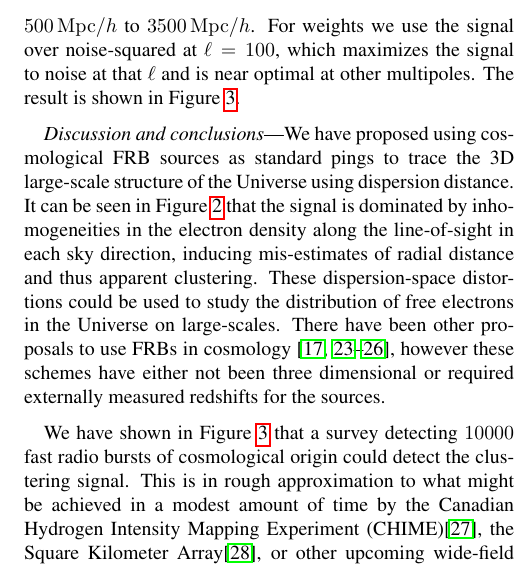
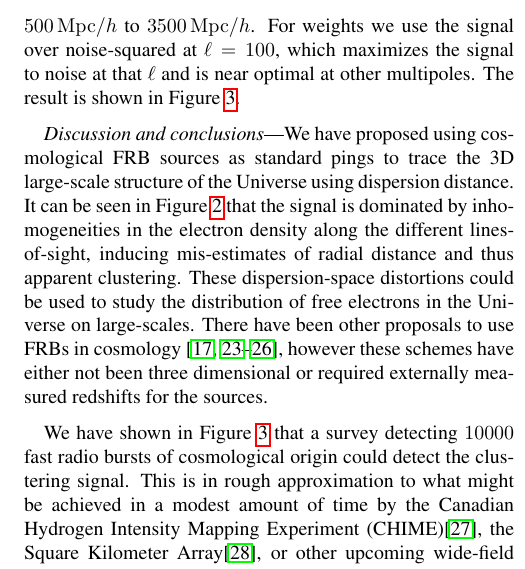
Before and after one commit to kiyo-masui/FRBcosmology, a LaTeX paper (writeup/dm_space_distortions.tex): part of one column of page 5 of 6, cut so that both start at the same text. Compiled offline with pdfLaTeX.

Commit message:
edit to discussion.

```diff
--- a/writeup/dm_space_distortions.tex
+++ b/writeup/dm_space_distortions.tex
@@ -602,7 +602,8 @@ in Figure~\ref{f:sensitivity}.
 We have proposed using cosmological FRB sources as standard pings to trace the 3D
 large-scale structure of the Universe using dispersion distance. It can be seen in
 Figure~\ref{f:terms} that the signal is dominated by inhomogeneities in the
-electron density along the line-of-sight in each sky direction, inducing mis-estimates of radial
+electron density along the different lines-of-sight,
+inducing mis-estimates of radial
 distance and thus apparent clustering. These dispersion-space distortions could
 be used
 to study the distribution of free electrons in the Universe on large-scales.
```
